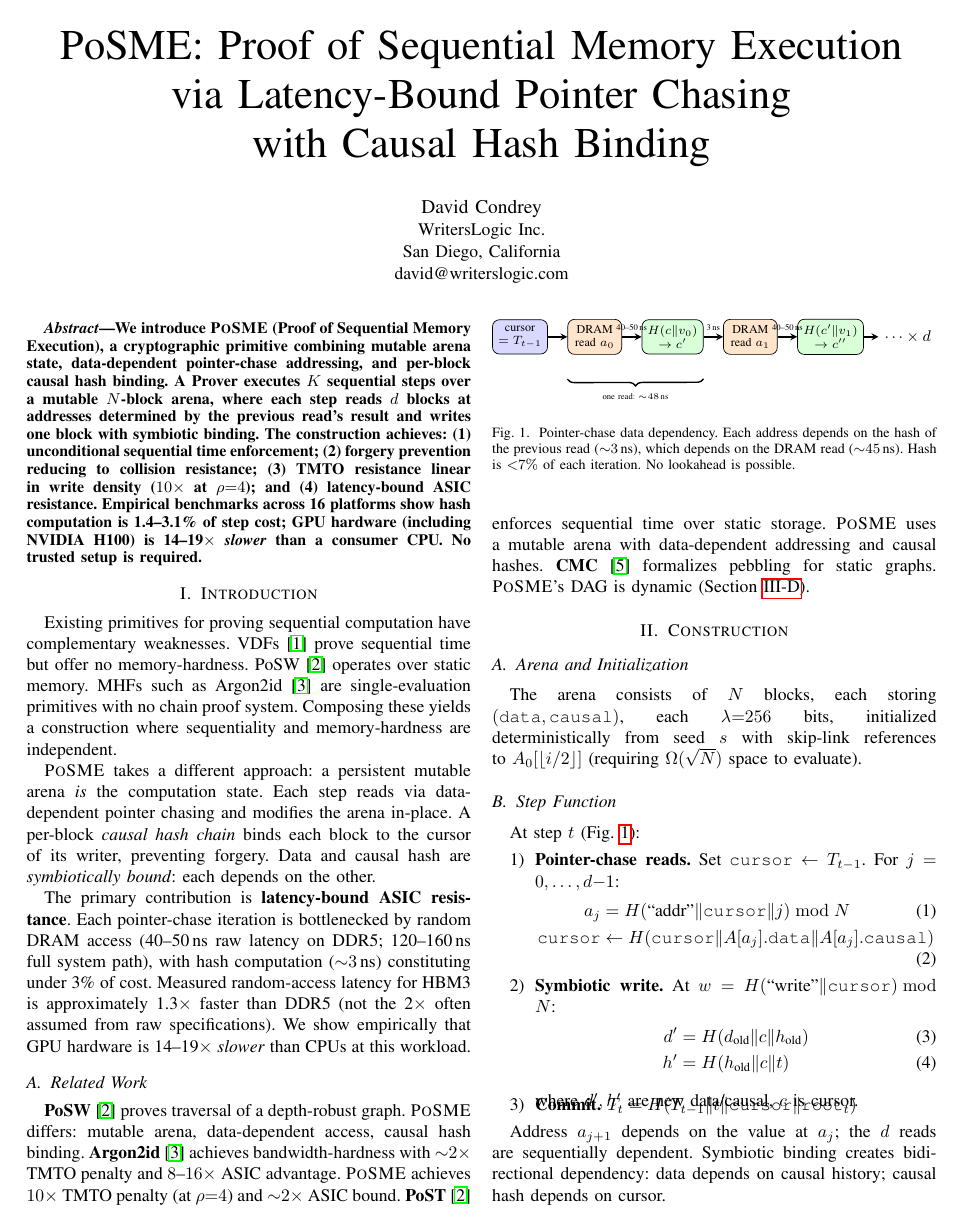
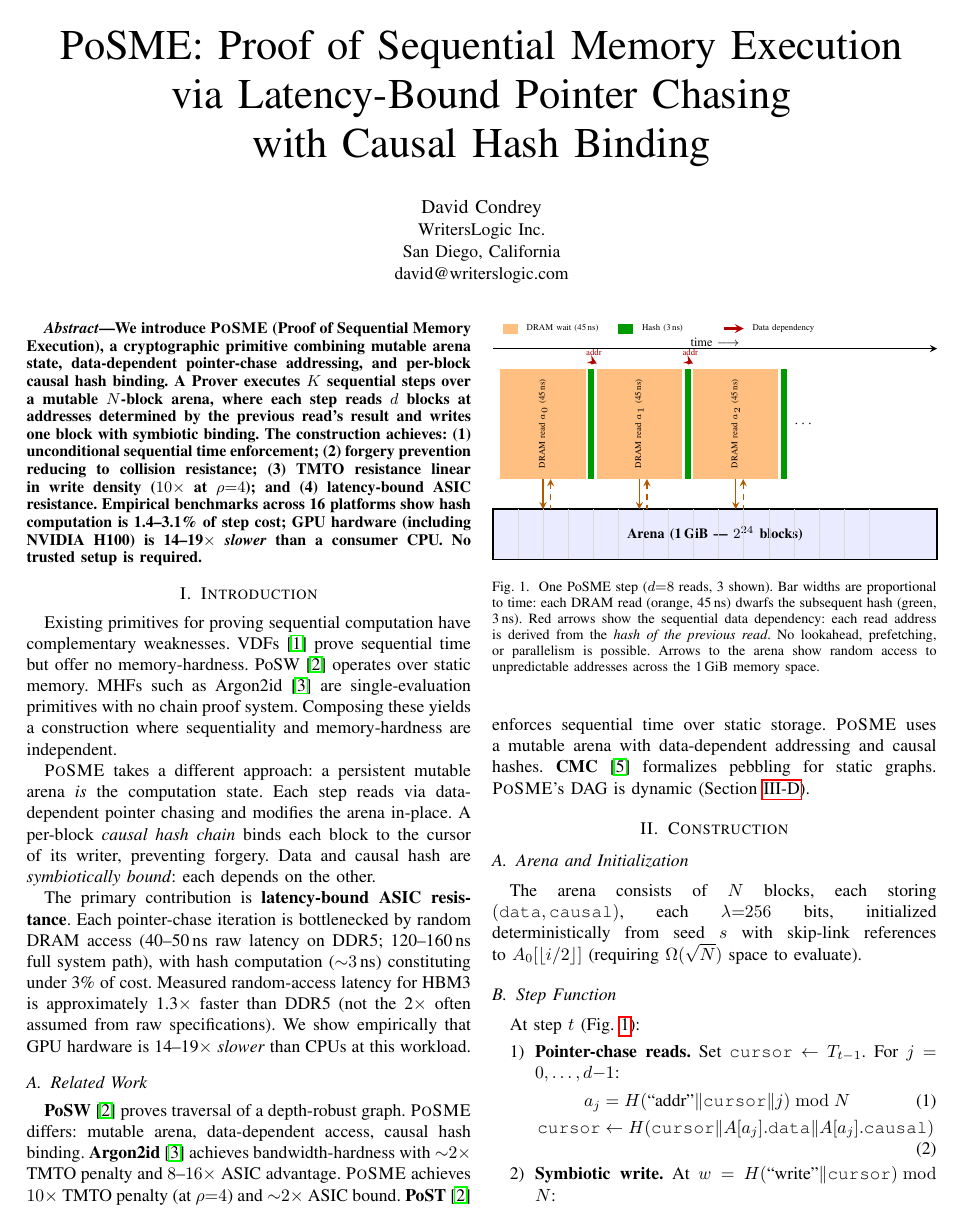
Before and after one commit to LF-Decentralized-Trust-labs/proof-of-effort, a LaTeX paper (docs/posme-paper.tex): page 1 of 3. Compiled offline with pdfLaTeX.

Commit message:
feat: reimagine Figure 1 as timing-proportional diagram with arena, data dependency arrows, and legend

```diff
--- a/docs/posme-paper.tex
+++ b/docs/posme-paper.tex
@@ -90,35 +90,111 @@ graphs. \posme{}'s DAG is dynamic (Section~\ref{sec:pebbling}).
 
 \begin{figure}[t]
 \centering
-\resizebox{\columnwidth}{!}{%
-\begin{tikzpicture}[
-  node distance=0.15cm,
-  box/.style={draw, rounded corners, minimum width=1.1cm,
-              minimum height=0.7cm, font=\scriptsize, align=center},
-  arr/.style={->, thick, >=stealth}
-]
-\node[box, fill=blue!15] (t0) {cursor\\$= T_{t-1}$};
-\node[box, right=0.4cm of t0, fill=orange!20] (r0) {DRAM\\read $a_0$};
-\node[box, right=0.4cm of r0, fill=green!15] (h0) {$H(c\|v_0)$\\$\to c'$};
-\node[box, right=0.4cm of h0, fill=orange!20] (r1) {DRAM\\read $a_1$};
-\node[box, right=0.4cm of r1, fill=green!15] (h1) {$H(c'\|v_1)$\\$\to c''$};
-\node[right=0.3cm of h1, font=\small] (dots) {$\cdots \times d$};
+\begin{tikzpicture}[>=stealth]
+% Arena at bottom
+\fill[blue!8] (0, 0) rectangle (\columnwidth-0.1, 1.0);
+\draw[thick] (0, 0) rectangle (\columnwidth-0.1, 1.0);
+\node[font=\footnotesize\bfseries] at (0.5*\columnwidth-0.05, 0.5)
+  {Arena (1\,GiB --- $2^{24}$ blocks)};
 
-\draw[arr] (t0) -- (r0);
-\draw[arr] (r0) -- (h0) node[midway, above, font=\tiny] {40--50\,ns};
-\draw[arr] (h0) -- (r1) node[midway, above, font=\tiny] {3\,ns};
-\draw[arr] (r1) -- (h1) node[midway, above, font=\tiny] {40--50\,ns};
-\draw[arr] (h1) -- (dots);
+% Grid lines in arena
+\foreach \x in {0.5,1.0,...,7.5} {
+  \draw[gray!30] (\x, 0) -- (\x, 1.0);
+}
 
-\draw[decorate, decoration={brace, amplitude=4pt, mirror}, thick]
-  ([yshift=-0.5cm]r0.south west) -- ([yshift=-0.5cm]h0.south east)
-  node[midway, below=5pt, font=\tiny] {one read: ${\sim}48$\,ns};
-\end{tikzpicture}%
-}
-\caption{Pointer-chase data dependency. Each address depends on
-the hash of the previous read (${\sim}3$\,ns), which depends on
-the DRAM read (${\sim}45$\,ns). Hash is ${<}7\%$ of each
-iteration. No lookahead is possible.}
+% Time axis at top
+\def\topy{4.2}
+\def\bary{1.6}
+\def\barh{2.2}
+
+% Scale: 45ns DRAM = 2.0cm, 3ns hash = 0.13cm
+\def\dw{1.7}   % DRAM bar width
+\def\hw{0.12}  % Hash bar width
+\def\gap{0.05} % gap between bars
+
+% Iteration 0
+\def\xstart{0.15}
+\fill[orange!50] (\xstart, \bary)
+  rectangle +(\dw, \barh);
+\node[font=\tiny, rotate=90] at (\xstart+0.5*\dw, \bary+0.5*\barh)
+  {DRAM read $a_0$ (45\,ns)};
+
+\pgfmathsetmacro{\hx}{\xstart+\dw+\gap}
+\fill[green!60!black] (\hx, \bary)
+  rectangle +(\hw, \barh);
+
+% Arrow down to arena
+\draw[->, thick, orange!70!black]
+  (\xstart+0.5*\dw, \bary) -- (\xstart+0.5*\dw, 1.0);
+\draw[<-, thick, orange!70!black, dashed]
+  (\xstart+0.5*\dw+0.15, \bary) -- (\xstart+0.5*\dw+0.15, 1.0);
+
+% Iteration 1
+\pgfmathsetmacro{\xb}{\hx+\hw+\gap}
+\fill[orange!50] (\xb, \bary)
+  rectangle +(\dw, \barh);
+\node[font=\tiny, rotate=90] at (\xb+0.5*\dw, \bary+0.5*\barh)
+  {DRAM read $a_1$ (45\,ns)};
+
+\pgfmathsetmacro{\hxb}{\xb+\dw+\gap}
+\fill[green!60!black] (\hxb, \bary)
+  rectangle +(\hw, \barh);
+
+\draw[->, thick, orange!70!black]
+  (\xb+0.5*\dw, \bary) -- (\xb+0.5*\dw, 1.0);
+\draw[<-, thick, orange!70!black, dashed]
+  (\xb+0.5*\dw+0.15, \bary) -- (\xb+0.5*\dw+0.15, 1.0);
+
+% Iteration 2
+\pgfmathsetmacro{\xc}{\hxb+\hw+\gap}
+\fill[orange!50] (\xc, \bary)
+  rectangle +(\dw, \barh);
+\node[font=\tiny, rotate=90] at (\xc+0.5*\dw, \bary+0.5*\barh)
+  {DRAM read $a_2$ (45\,ns)};
+
+\pgfmathsetmacro{\hxc}{\xc+\dw+\gap}
+\fill[green!60!black] (\hxc, \bary)
+  rectangle +(\hw, \barh);
+
+\draw[->, thick, orange!70!black]
+  (\xc+0.5*\dw, \bary) -- (\xc+0.5*\dw, 1.0);
+\draw[<-, thick, orange!70!black, dashed]
+  (\xc+0.5*\dw+0.15, \bary) -- (\xc+0.5*\dw+0.15, 1.0);
+
+% Dots
+\pgfmathsetmacro{\xdots}{\hxc+\hw+0.2}
+\node[font=\footnotesize] at (\xdots+0.15, \bary+0.5*\barh)
+  {$\cdots$};
+
+% Dependency arrows between iterations (curved, on top)
+\draw[->, very thick, red!70!black]
+  (\hx+0.5*\hw, \bary+\barh+0.1) to[bend left=30]
+  node[above, font=\tiny, text=red!70!black] {addr}
+  (\xb, \bary+\barh+0.1);
+\draw[->, very thick, red!70!black]
+  (\hxb+0.5*\hw, \bary+\barh+0.1) to[bend left=30]
+  node[above, font=\tiny, text=red!70!black] {addr}
+  (\xc, \bary+\barh+0.1);
+
+% Legend
+\fill[orange!50] (0.2, \topy+0.3) rectangle +(0.3, 0.2);
+\node[right, font=\tiny] at (0.55, \topy+0.4) {DRAM wait (45\,ns)};
+\fill[green!60!black] (2.5, \topy+0.3) rectangle +(0.3, 0.2);
+\node[right, font=\tiny] at (2.85, \topy+0.4) {Hash (3\,ns)};
+\draw[->, very thick, red!70!black] (4.6, \topy+0.4) -- +(0.4, 0);
+\node[right, font=\tiny] at (5.05, \topy+0.4) {Data dependency};
+
+% Time arrow
+\draw[->, thick] (0, \topy) -- (\columnwidth-0.1, \topy);
+\node[font=\scriptsize] at (0.5*\columnwidth, \topy+0.12) {time $\longrightarrow$};
+\end{tikzpicture}
+\caption{One PoSME step ($d{=}8$ reads, 3 shown). Bar widths are
+proportional to time: each DRAM read (orange, 45\,ns) dwarfs the
+subsequent hash (green, 3\,ns). Red arrows show the sequential
+data dependency: each read address is derived from the \emph{hash
+of the previous read}. No lookahead, prefetching, or parallelism
+is possible. Arrows to the arena show random access to unpredictable
+addresses across the 1\,GiB memory space.}
 \label{fig:pointer-chase}
 \end{figure}
 
```
